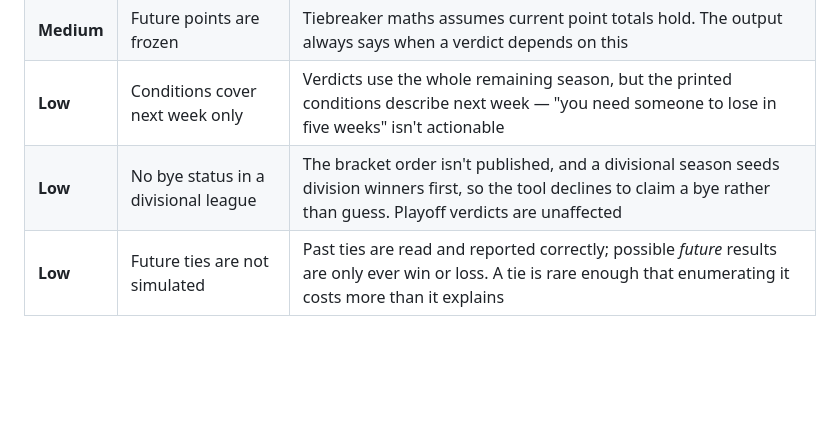
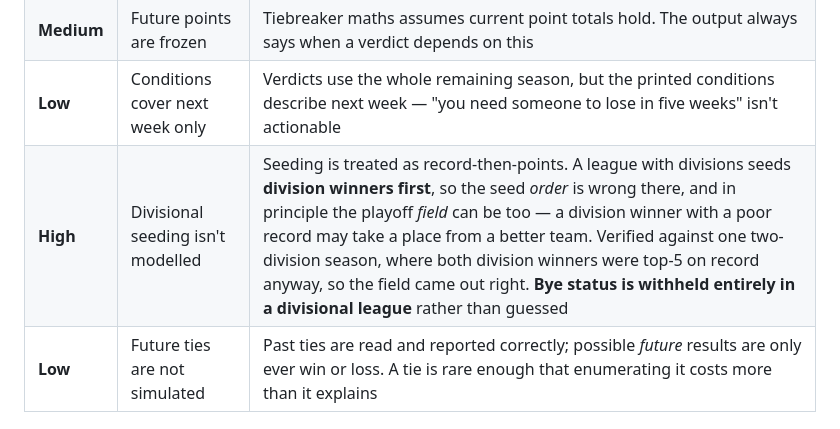
Before and after one commit to aborrego24/ESPN_Fantasy, a Markdown page: README.md, the part around the change. Drawn GitHub-style; blank space fills up the shorter version.

Commit message:
record divisional seeding as a known gap
A divisional league seeds division winners first, which the engine does not model:
it treats seeding as record-then-points throughout. That makes the seed order wrong
in such a league, and in principle the field too, since a division winner with a
poor record can take a place from a better team.

It happens not to bite the one two-division season available -- both division
winners were top-five on record anyway, which is why the backtest passes -- so this
is a gap held open by luck of the standings rather than by construction. Byes are
already withheld there rather than guessed. Written down so the next reader does
not mistake a passing backtest for divisional support.

```diff
--- a/README.md
+++ b/README.md
@@ -291,7 +291,7 @@ ESPN_LEAGUE_ID=123456789 python3 tools/derive_score_thresholds.py 2024 2025
 | **Low** | Duplicate team names get a tag | ESPN allows two teams to share a name. They're told apart by abbreviation — `Ringers (OVEN)` / `Ringers (SCHU)` — so the label differs slightly from what ESPN shows |
 | **Medium** | Future points are frozen | Tiebreaker maths assumes current point totals hold. The output always says when a verdict depends on this |
 | **Low** | Conditions cover next week only | Verdicts use the whole remaining season, but the printed conditions describe next week — "you need someone to lose in five weeks" isn't actionable |
-| **Low** | No bye status in a divisional league | The bracket order isn't published, and a divisional season seeds division winners first, so the tool declines to claim a bye rather than guess. Playoff verdicts are unaffected |
+| **High** | Divisional seeding isn't modelled | Seeding is treated as record-then-points. A league with divisions seeds **division winners first**, so the seed *order* is wrong there, and in principle the playoff *field* can be too — a division winner with a poor record may take a place from a better team. Verified against one two-division season, where both division winners were top-5 on record anyway, so the field came out right. **Bye status is withheld entirely in a divisional league** rather than guessed |
 | **Low** | Future ties are not simulated | Past ties are read and reported correctly; possible *future* results are only ever win or loss. A tie is rare enough that enumerating it costs more than it explains |
 
 ### Planned
```
